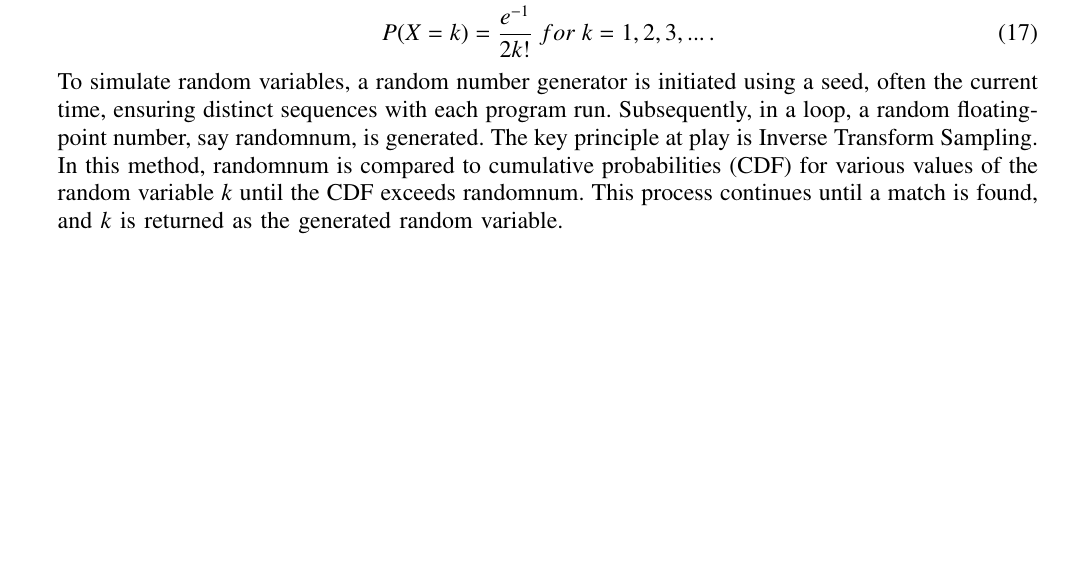
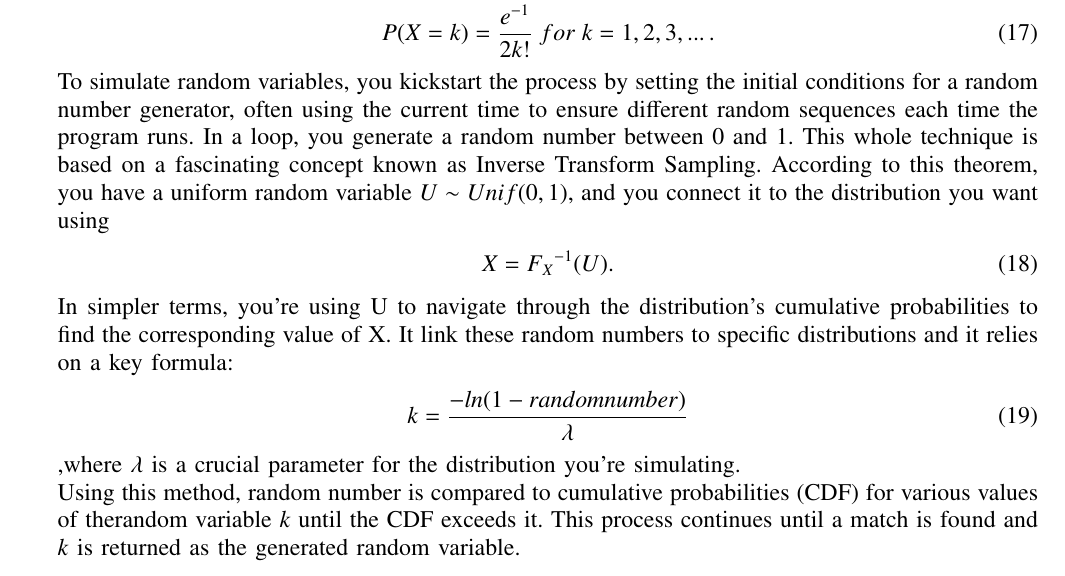
Before and after one commit to RajeevKumar2004/gate2023.54, a LaTeX paper (54/main.tex): part of page 2 of 2 before the commit and part of page 2 of 3 after it, cut so that both start at the same text, the shorter picture padded with empty space. Compiled offline with pdfLaTeX.

Commit message:
Add files via upload

```diff
--- a/54/main.tex
+++ b/54/main.tex
@@ -260,7 +260,16 @@ To make the simulation of the given question, generate a large set of random var
 	P(X=0)&=\frac{1}{2}\brak{1+e^{-1}}\\
 	P(X=k)&=\frac{e^{-1}}{2k!} \; for \; k=1,2,3,... \, .
 \end{align}
-To simulate random variables, a random number generator is initiated using a seed, often the current time, ensuring distinct sequences with each program run. Subsequently, in a loop, a random floating-point number, say randomnum, is generated. The key principle at play is Inverse Transform Sampling. In this method, randomnum is compared to cumulative probabilities (CDF) for various values of the random variable $k$ until the CDF exceeds randomnum. This process continues until a match is found, and $k$ is returned as the generated random variable.
+To simulate random variables, you kickstart the process by setting the initial conditions for a random number generator, often using the current time to ensure different random sequences each time the program runs. In a loop, you generate a random number between $0$ and $1$. This whole technique is based on a fascinating concept known as Inverse Transform Sampling. According to this theorem, you have a uniform random variable $U \sim Unif(0, 1)$, and you connect it to the distribution you want using
+\begin{align}
+	X = {F_{X}}^{-1}(U).
+\end{align}
+ In simpler terms, you're using U to navigate through the distribution's cumulative probabilities to find the corresponding value of X. It link these random numbers to specific distributions and it relies on a key formula:
+\begin{align}
+k = \frac{-ln(1- random number) }{\lambda}
+\end{align}
+,where $\lambda$ is a crucial parameter for the distribution you're simulating.\\
+Using this method, random number is compared to cumulative probabilities (CDF) for various values of therandom variable $k$ until the CDF exceeds it. This process continues until a match is found and $k$ is returned as the generated random variable.
 \begin{enumerate}
 \item To get $E(X)$, take the weighted sum of all possible values of X including $0$, each multiplied by its respective probability. Expression for this can be given as:
 \begin{align}
```
Also changed, not shown: 54/main.pdf.
